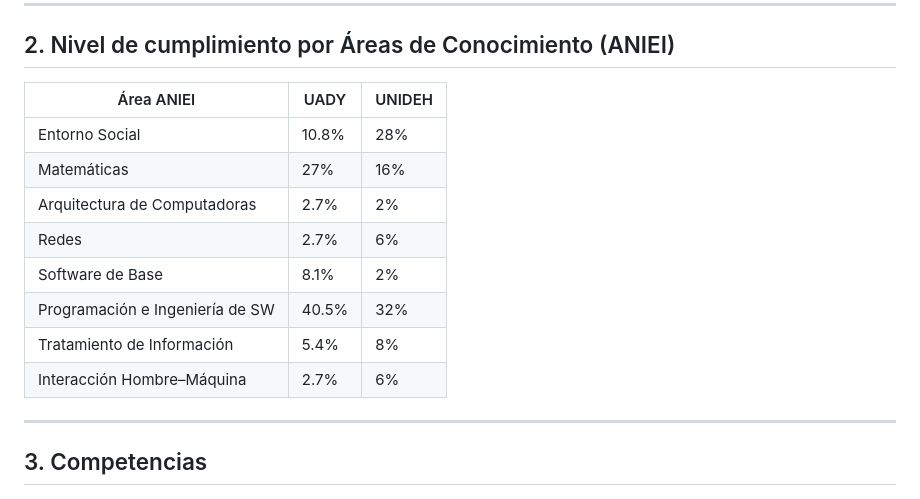
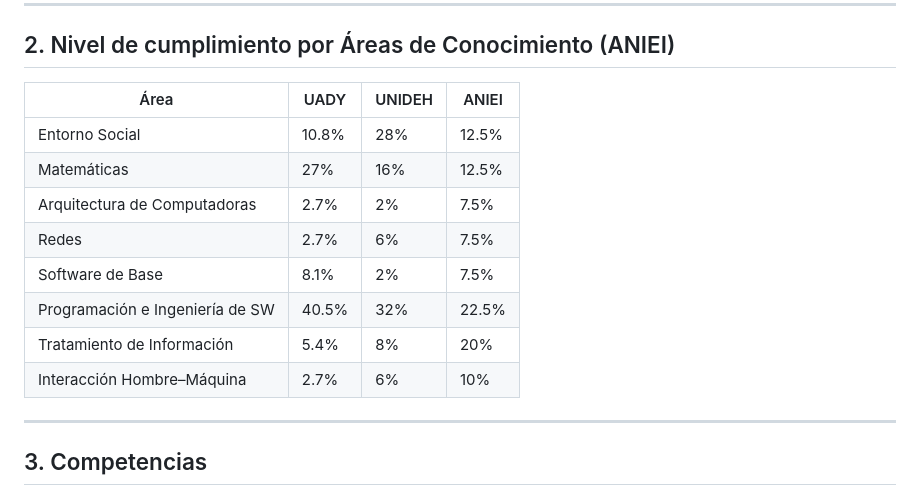
Before and after one commit to melismau/FIS-Cambranes-EQ1, a Markdown page: Pruebas de Desempeño/PD1/Comparativa.md, the part around the change. GitHub-like rendering.

```diff
--- a/Pruebas de Desempeño/PD1/Comparativa.md
+++ b/Pruebas de Desempeño/PD1/Comparativa.md
@@ -21,16 +21,18 @@
 
 ## 2. Nivel de cumplimiento por Áreas de Conocimiento (ANIEI)
 
-| Área ANIEI | UADY | UNIDEH |
-|---|---|---|
-| Entorno Social | 10.8% | 28% |
-| Matemáticas | 27% | 16% |
-| Arquitectura de Computadoras | 2.7% | 2% |
-| Redes | 2.7% | 6% |
-| Software de Base | 8.1% | 2% |
-| Programación e Ingeniería de SW | 40.5% | 32% |
-| Tratamiento de Información | 5.4% | 8% |
-| Interacción Hombre–Máquina | 2.7% | 6% |
+| Área | UADY | UNIDEH | ANIEI |
+|---|---|---|---|
+| Entorno Social | 10.8% | 28% | 12.5% |
+| Matemáticas | 27% | 16% | 12.5% |
+| Arquitectura de Computadoras | 2.7% | 2% | 7.5% |
+| Redes | 2.7% | 6% | 7.5% |
+| Software de Base | 8.1% | 2% | 7.5% |
+| Programación e Ingeniería de SW | 40.5% | 32% | 22.5% |
+| Tratamiento de Información | 5.4% | 8% | 20% |
+| Interacción Hombre–Máquina | 2.7% | 6% | 10% |
+
+
 
 ---
 
```
